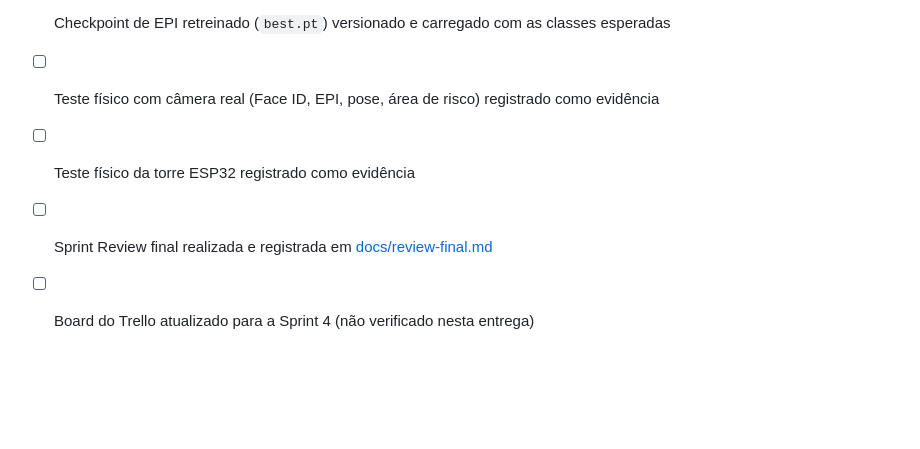
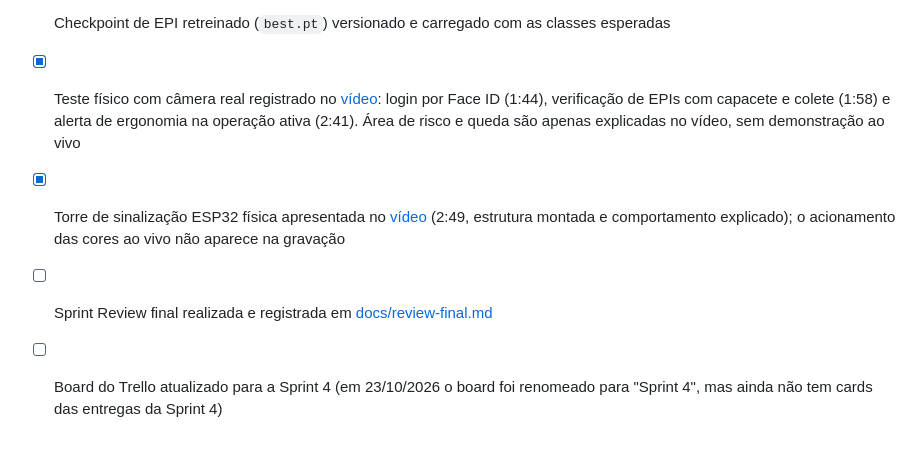
Before and after one commit to LMedeiros-Silva/metaindustria-seguranca-ia, a Markdown page: README.md, the part around the change. Drawn GitHub-style; blank space fills up the shorter version.

```diff
--- a/README.md
+++ b/README.md
@@ -630,7 +630,11 @@ Marcado somente o que foi realizado e verificado nesta entrega.
 - [x] Admin e Operador iniciados no ambiente de validação; `main.py --check` do Operador aprovado
 - [x] Vídeo de apresentação da Sprint 4 publicado e link adicionado
 - [x] Checkpoint de EPI retreinado (`best.pt`) versionado e carregado com as classes esperadas
-- [ ] Teste físico com câmera real (Face ID, EPI, pose, área de risco) registrado como evidência
-- [ ] Teste físico da torre ESP32 registrado como evidência
+- [x] Teste físico com câmera real registrado no [vídeo](https://youtu.be/2VN0RzsWvMM): login por Face ID (1:44), verificação
+  de EPIs com capacete e colete (1:58) e alerta de ergonomia na operação ativa (2:41). Área de risco e
+  queda são apenas explicadas no vídeo, sem demonstração ao vivo
+- [x] Torre de sinalização ESP32 física apresentada no [vídeo](https://youtu.be/2VN0RzsWvMM) (2:49, estrutura montada e
+  comportamento explicado); o acionamento das cores ao vivo não aparece na gravação
 - [ ] Sprint Review final realizada e registrada em [docs/review-final.md](docs/review-final.md)
-- [ ] Board do Trello atualizado para a Sprint 4 (não verificado nesta entrega)
+- [ ] Board do Trello atualizado para a Sprint 4 (em 23/10/2026 o board foi renomeado para "Sprint 4",
+  mas ainda não tem cards das entregas da Sprint 4)
```
Also changed, not shown: docs/manual-execucao.md (+4 -3 lines), docs/review-final.md (+24 -7 lines).
